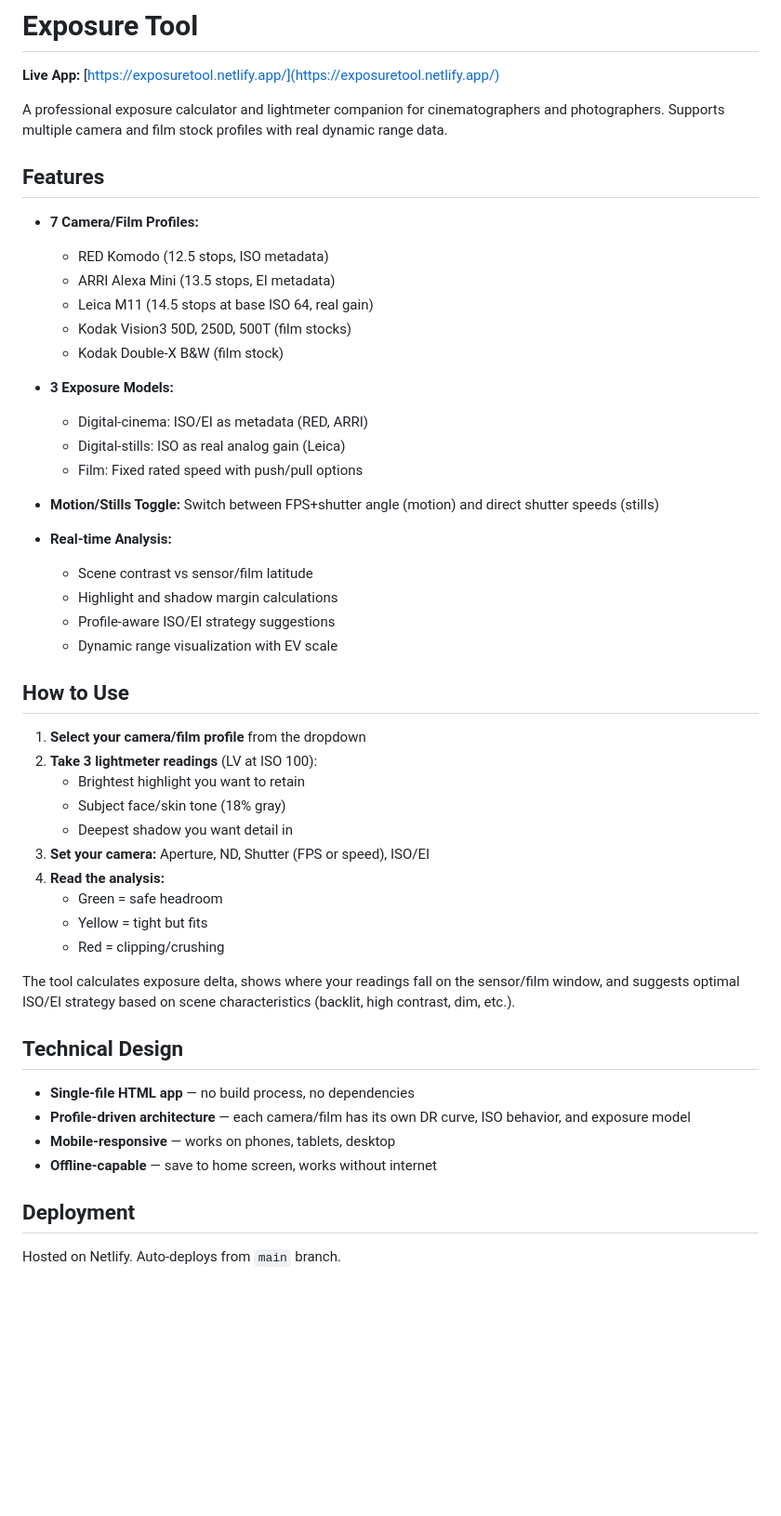
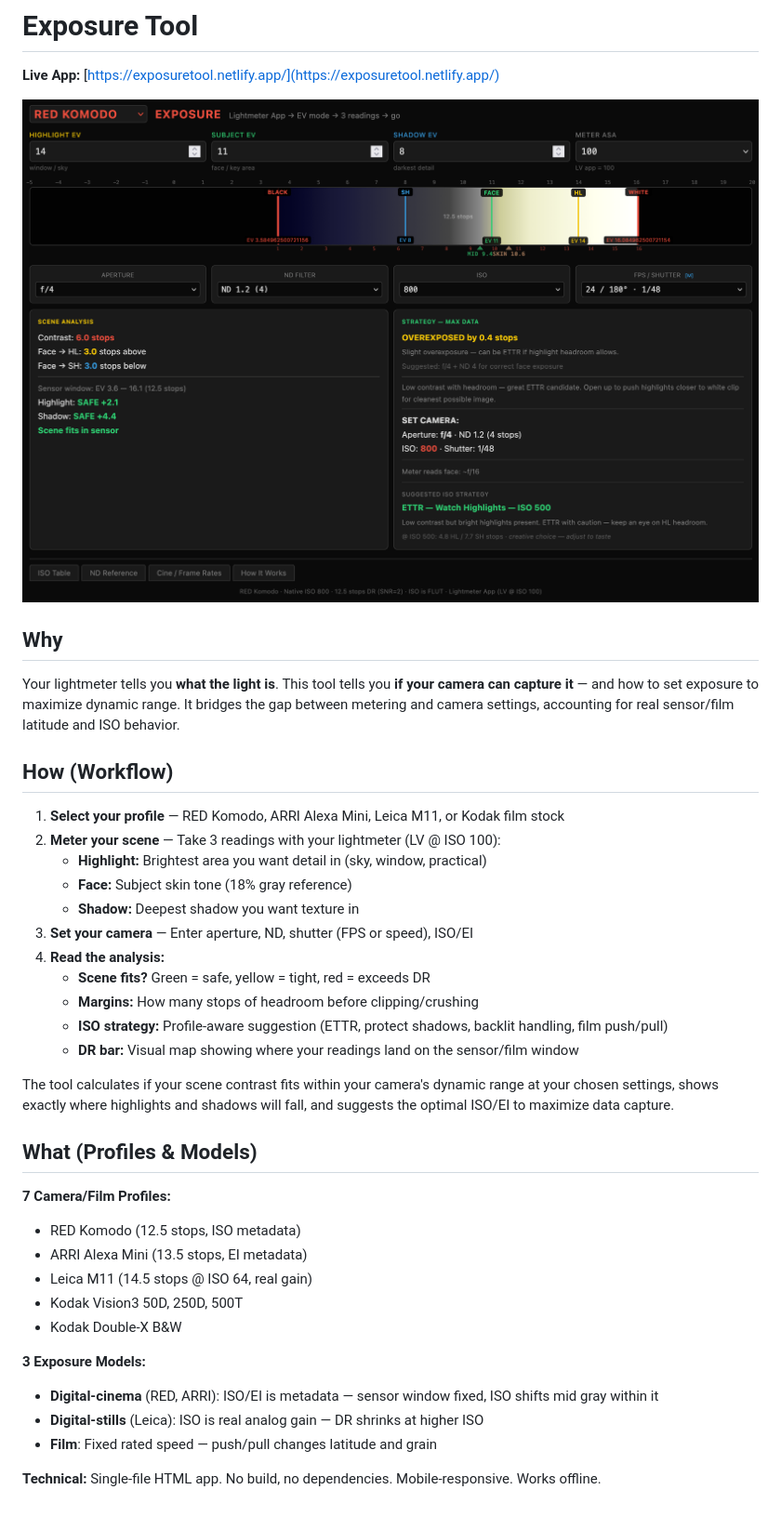
Before and after one commit to windprak/exposuretool, a Markdown page: README.md, the part around the change. Shown: that part at 93% size. Drawn GitHub-style; pictures changed too: images/exposuretool.png (added); blank space fills up the shorter version.

Commit message:
Restructure README: Why/How/What format + screenshot
- Add screenshot of tool interface
- Clarify metering workflow (3 readings → camera settings → analysis)
- Explain why: bridge between lightmeter and camera DR
- More concise, workflow-focused

```diff
--- a/README.md
+++ b/README.md
@@ -2,52 +2,40 @@
 
 **Live App:** [https://exposuretool.netlify.app/](https://exposuretool.netlify.app/)
 
-A professional exposure calculator and lightmeter companion for cinematographers and photographers. Supports multiple camera and film stock profiles with real dynamic range data.
+![Exposure Tool Interface](images/exposuretool.png)
 
-## Features
+## Why
 
-- **7 Camera/Film Profiles:**
-  - RED Komodo (12.5 stops, ISO metadata)
-  - ARRI Alexa Mini (13.5 stops, EI metadata)
-  - Leica M11 (14.5 stops at base ISO 64, real gain)
-  - Kodak Vision3 50D, 250D, 500T (film stocks)
-  - Kodak Double-X B&W (film stock)
+Your lightmeter tells you **what the light is**. This tool tells you **if your camera can capture it** — and how to set exposure to maximize dynamic range. It bridges the gap between metering and camera settings, accounting for real sensor/film latitude and ISO behavior.
 
-- **3 Exposure Models:**
-  - Digital-cinema: ISO/EI as metadata (RED, ARRI)
-  - Digital-stills: ISO as real analog gain (Leica)
-  - Film: Fixed rated speed with push/pull options
+## How (Workflow)
 
-- **Motion/Stills Toggle:** Switch between FPS+shutter angle (motion) and direct shutter speeds (stills)
+1. **Select your profile** — RED Komodo, ARRI Alexa Mini, Leica M11, or Kodak film stock
+2. **Meter your scene** — Take 3 readings with your lightmeter (LV @ ISO 100):
+   - **Highlight:** Brightest area you want detail in (sky, window, practical)
+   - **Face:** Subject skin tone (18% gray reference)
+   - **Shadow:** Deepest shadow you want texture in
+3. **Set your camera** — Enter aperture, ND, shutter (FPS or speed), ISO/EI
+4. **Read the analysis:**
+   - **Scene fits?** Green = safe, yellow = tight, red = exceeds DR
+   - **Margins:** How many stops of headroom before clipping/crushing
+   - **ISO strategy:** Profile-aware suggestion (ETTR, protect shadows, backlit handling, film push/pull)
+   - **DR bar:** Visual map showing where your readings land on the sensor/film window
 
-- **Real-time Analysis:**
-  - Scene contrast vs sensor/film latitude
-  - Highlight and shadow margin calculations
-  - Profile-aware ISO/EI strategy suggestions
-  - Dynamic range visualization with EV scale
+The tool calculates if your scene contrast fits within your camera's dynamic range at your chosen settings, shows exactly where highlights and shadows will fall, and suggests the optimal ISO/EI to maximize data capture.
 
-## How to Use
+## What (Profiles & Models)
 
-1. **Select your camera/film profile** from the dropdown
-2. **Take 3 lightmeter readings** (LV at ISO 100):
-   - Brightest highlight you want to retain
-   - Subject face/skin tone (18% gray)
-   - Deepest shadow you want detail in
-3. **Set your camera:** Aperture, ND, Shutter (FPS or speed), ISO/EI
-4. **Read the analysis:**
-   - Green = safe headroom
-   - Yellow = tight but fits
-   - Red = clipping/crushing
+**7 Camera/Film Profiles:**
+- RED Komodo (12.5 stops, ISO metadata)
+- ARRI Alexa Mini (13.5 stops, EI metadata)
+- Leica M11 (14.5 stops @ ISO 64, real gain)
+- Kodak Vision3 50D, 250D, 500T
+- Kodak Double-X B&W
 
-The tool calculates exposure delta, shows where your readings fall on the sensor/film window, and suggests optimal ISO/EI strategy based on scene characteristics (backlit, high contrast, dim, etc.).
+**3 Exposure Models:**
+- **Digital-cinema** (RED, ARRI): ISO/EI is metadata — sensor window fixed, ISO shifts mid gray within it
+- **Digital-stills** (Leica): ISO is real analog gain — DR shrinks at higher ISO
+- **Film**: Fixed rated speed — push/pull changes latitude and grain
 
-## Technical Design
-
-- **Single-file HTML app** — no build process, no dependencies
-- **Profile-driven architecture** — each camera/film has its own DR curve, ISO behavior, and exposure model
-- **Mobile-responsive** — works on phones, tablets, desktop
-- **Offline-capable** — save to home screen, works without internet
-
-## Deployment
-
-Hosted on Netlify. Auto-deploys from `main` branch.
+**Technical:** Single-file HTML app. No build, no dependencies. Mobile-responsive. Works offline.
```
